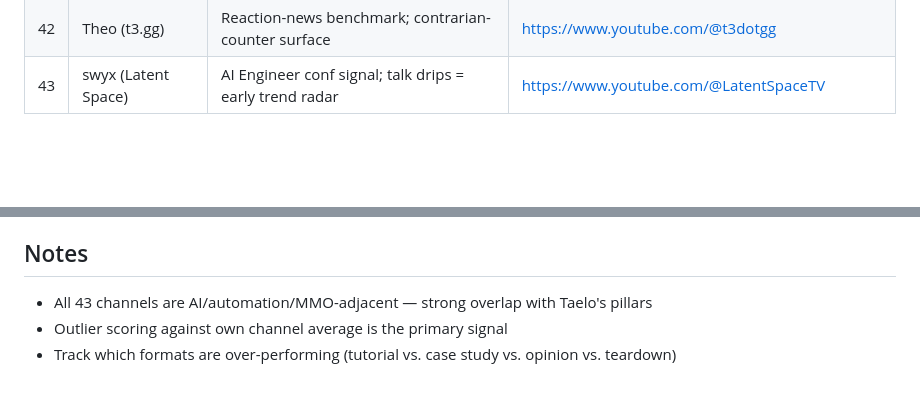
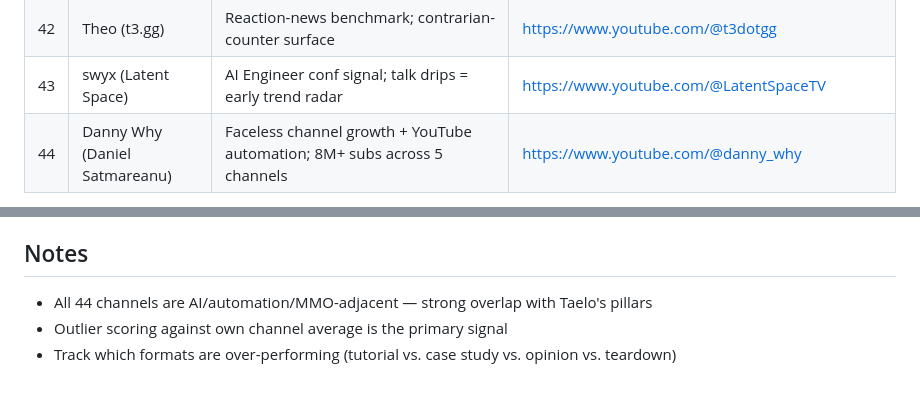
Before and after one commit to taelo82/taelokim-website, a Markdown page: taelo-content-system/brand/competitors.md, 2 parts joined by grey strips. GitHub-like rendering; blank space fills up the shorter version.

Commit message:
Add Danny Why to competitor tracker (#44)
Faceless channel growth + YouTube automation, 8M+ subs across 5 channels.

Co-Authored-By: Claude Sonnet 4.6 <noreply@anthropic.com>

```diff
--- a/taelo-content-system/brand/competitors.md
+++ b/taelo-content-system/brand/competitors.md
@@ -55,4 +55,5 @@
 | 41 | Hamel Husain | Applied LLM evals/ops; breaks technical news small creators miss | https://www.youtube.com/@HamelHusain |
 | 42 | Theo (t3.gg) | Reaction-news benchmark; contrarian-counter surface | https://www.youtube.com/@t3dotgg |
 | 43 | swyx (Latent Space) | AI Engineer conf signal; talk drips = early trend radar | https://www.youtube.com/@LatentSpaceTV |
+| 44 | Danny Why (Daniel Satmareanu) | Faceless channel growth + YouTube automation; 8M+ subs across 5 channels | https://www.youtube.com/@danny_why |
 
@@ -60,5 +61,5 @@
 
 ## Notes
-- All 43 channels are AI/automation/MMO-adjacent — strong overlap with Taelo's pillars
+- All 44 channels are AI/automation/MMO-adjacent — strong overlap with Taelo's pillars
 - Outlier scoring against own channel average is the primary signal
 - Track which formats are over-performing (tutorial vs. case study vs. opinion vs. teardown)
```
Also changed, not shown: other parts of taelo-content-system/brand/competitors.md (+1 -1 lines).
